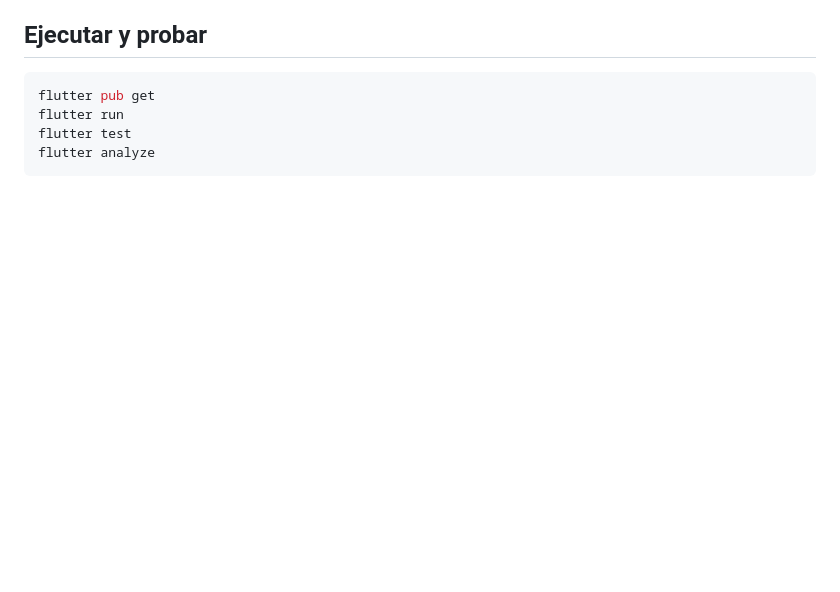
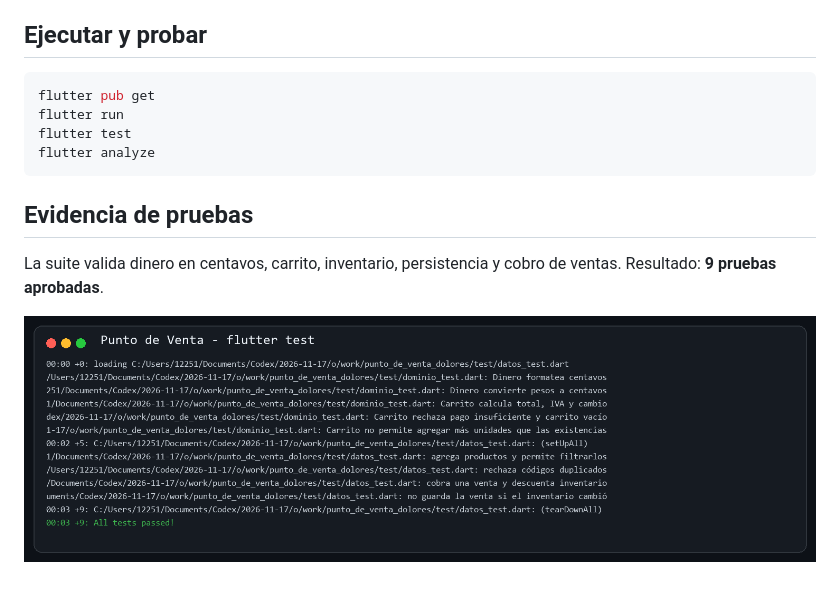
Before and after one commit to ValeMolina612/punto_de_venta_dolores, a Markdown page: README.md, the part around the change. GitHub-like rendering; pictures changed too: capturas/pruebas_flutter.png (added); blank space fills up the shorter version.

Commit message:
docs: agregar README y evidencia de pruebas

````diff
--- a/README.md
+++ b/README.md
@@ -17,3 +17,9 @@ flutter run
 flutter test
 flutter analyze
 ```
+
+## Evidencia de pruebas
+
+La suite valida dinero en centavos, carrito, inventario, persistencia y cobro de ventas. Resultado: **9 pruebas aprobadas**.
+
+![Pruebas de Flutter](capturas/pruebas_flutter.png)
````
